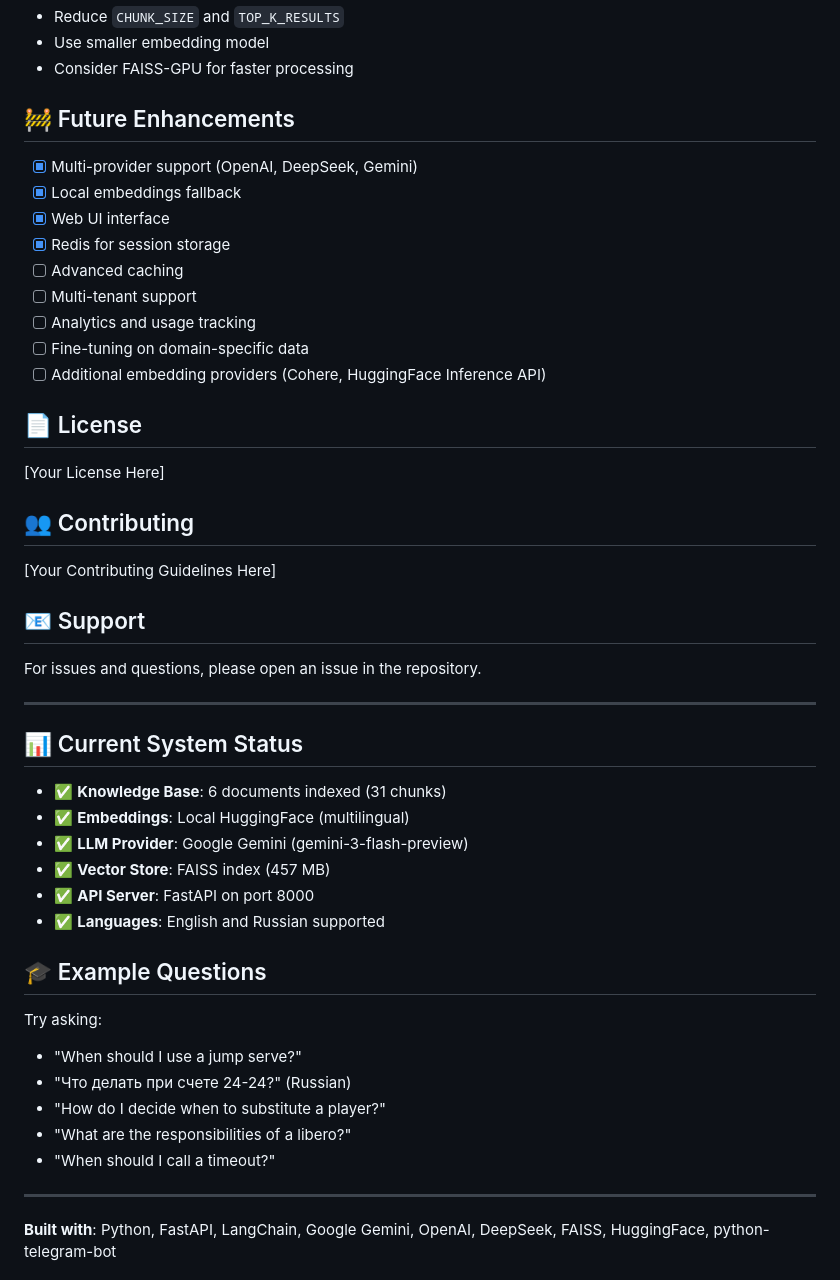
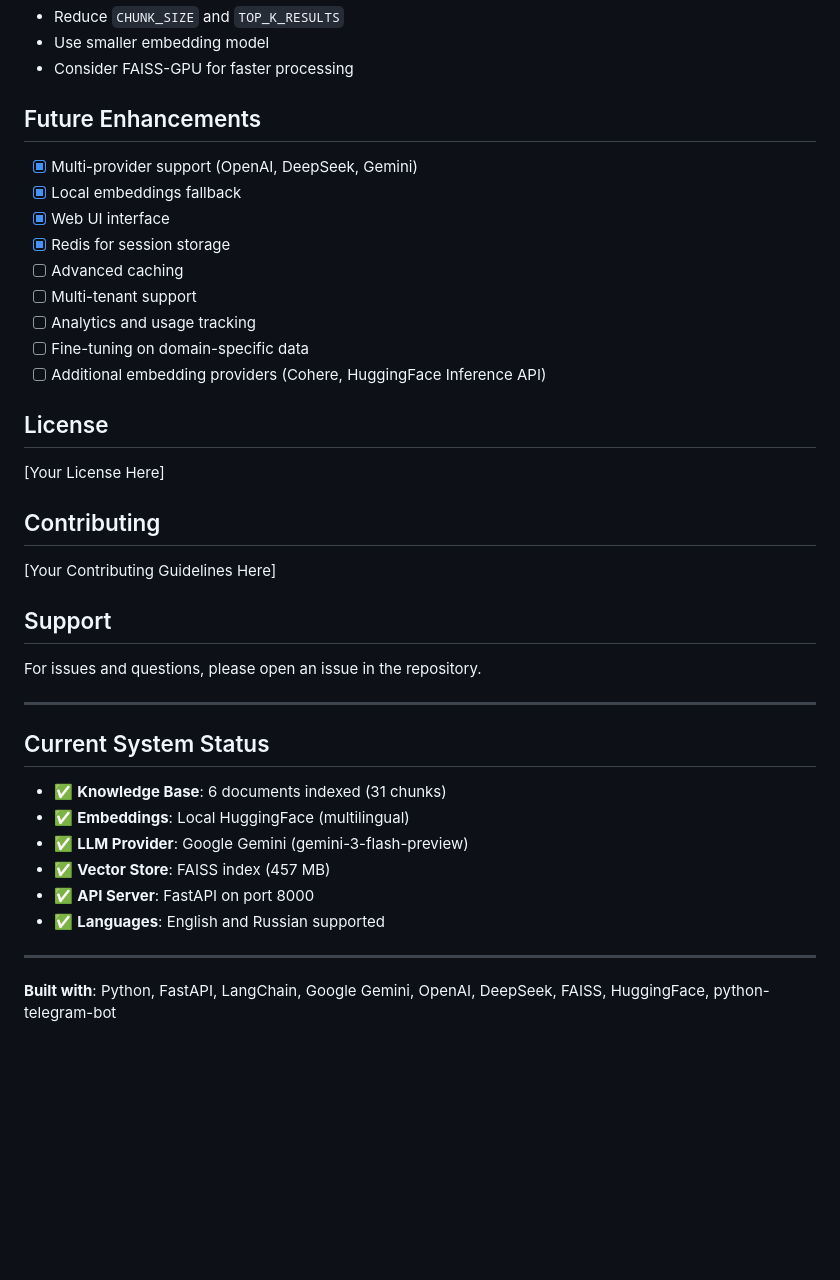
Before and after one commit to Muntasir101/RAG_AI_Assistant, a Markdown page: README.md, the part around one of its changes. GitHub-like rendering; blank space fills up the shorter version.

```diff
--- a/README.md
+++ b/README.md
@@ -457,7 +457,7 @@ python ingest.py  # Re-run ingestion
 - Use smaller embedding model
 - Consider FAISS-GPU for faster processing
 
-## 🚧 Future Enhancements
+## Future Enhancements
 
 - [x] Multi-provider support (OpenAI, DeepSeek, Gemini)
 - [x] Local embeddings fallback
@@ -469,21 +469,21 @@ python ingest.py  # Re-run ingestion
 - [ ] Fine-tuning on domain-specific data
 - [ ] Additional embedding providers (Cohere, HuggingFace Inference API)
 
-## 📄 License
+## License
 
 [Your License Here]
 
-## 👥 Contributing
+##  Contributing
 
 [Your Contributing Guidelines Here]
 
-## 📧 Support
+## Support
 
 For issues and questions, please open an issue in the repository.
 
 ---
 
-## 📊 Current System Status
+## Current System Status
 
 - ✅ **Knowledge Base**: 6 documents indexed (31 chunks)
 - ✅ **Embeddings**: Local HuggingFace (multilingual)
@@ -492,14 +492,7 @@ For issues and questions, please open an issue in the repository.
 - ✅ **API Server**: FastAPI on port 8000
 - ✅ **Languages**: English and Russian supported
 
-## 🎓 Example Questions
 
-Try asking:
-- "When should I use a jump serve?"
-- "Что делать при счете 24-24?" (Russian)
-- "How do I decide when to substitute a player?"
-- "What are the responsibilities of a libero?"
-- "When should I call a timeout?"
 
 ---
 
```
Also changed, not shown: other parts of README.md (+10 -10 lines).
